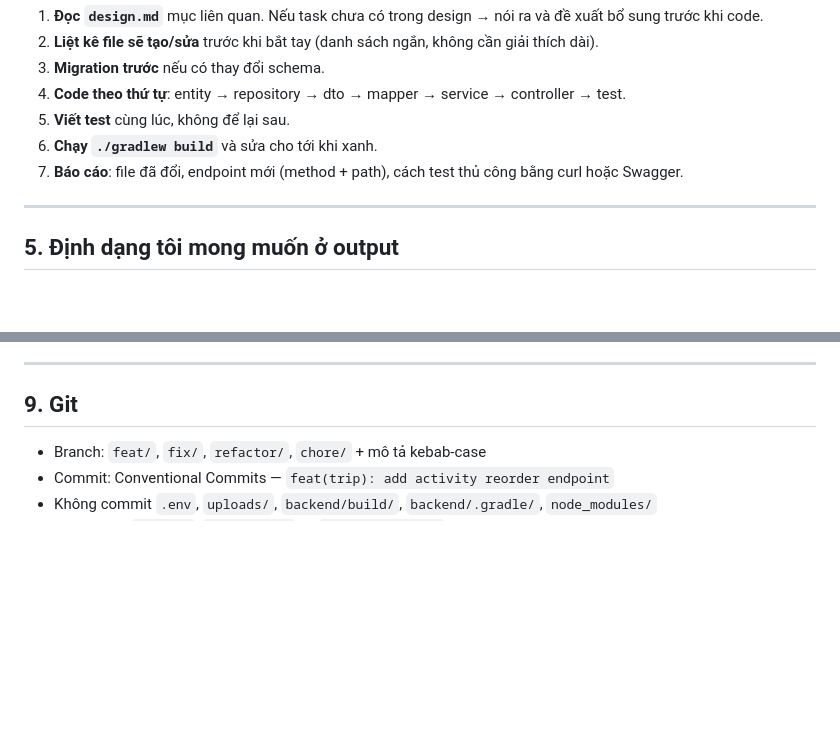
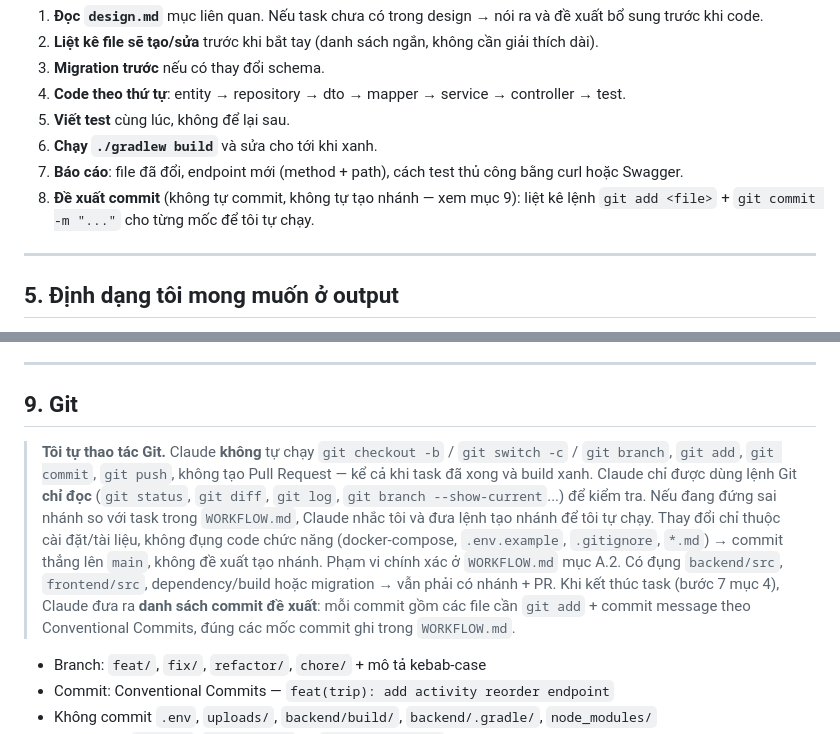
Before and after one commit to HaiTriu301/smart-trip-planner, a Markdown page: CLAUDE.md, 2 parts joined by grey strips. Rendered like a GitHub page; blank space fills up the shorter version.

```diff
--- a/CLAUDE.md
+++ b/CLAUDE.md
@@ -112,6 +112,7 @@ Làm theo đúng thứ tự:
 5. **Viết test** cùng lúc, không để lại sau.
 6. **Chạy `./gradlew build`** và sửa cho tới khi xanh.
 7. **Báo cáo**: file đã đổi, endpoint mới (method + path), cách test thủ công bằng curl hoặc Swagger.
+8. **Đề xuất commit** (không tự commit, không tự tạo nhánh — xem mục 9): liệt kê lệnh `git add <file>` + `git commit -m "..."` cho từng mốc để tôi tự chạy.
 
 ---
 
@@ -189,6 +190,12 @@ Khi review code, kiểm tra lại các điểm này:
 
 ## 9. Git
 
+> **Tôi tự thao tác Git.** Claude **không** tự chạy `git checkout -b` / `git switch -c` / `git branch`, `git add`, `git commit`, `git push`, không tạo Pull Request — kể cả khi task đã xong và build xanh.
+> Claude chỉ được dùng lệnh Git **chỉ đọc** (`git status`, `git diff`, `git log`, `git branch --show-current`...) để kiểm tra.
+> Nếu đang đứng sai nhánh so với task trong `WORKFLOW.md`, Claude nhắc tôi và đưa lệnh tạo nhánh để tôi tự chạy.
+> Thay đổi chỉ thuộc cài đặt/tài liệu, không đụng code chức năng (docker-compose, `.env.example`, `.gitignore`, `*.md`) → commit thẳng lên `main`, không đề xuất tạo nhánh. Phạm vi chính xác ở `WORKFLOW.md` mục A.2. Có đụng `backend/src`, `frontend/src`, dependency/build hoặc migration → vẫn phải có nhánh + PR.
+> Khi kết thúc task (bước 7 mục 4), Claude đưa ra **danh sách commit đề xuất**: mỗi commit gồm các file cần `git add` + commit message theo Conventional Commits, đúng các mốc commit ghi trong `WORKFLOW.md`.
+
 - Branch: `feat/`, `fix/`, `refactor/`, `chore/` + mô tả kebab-case
 - Commit: Conventional Commits — `feat(trip): add activity reorder endpoint`
 - Không commit `.env`, `uploads/`, `backend/build/`, `backend/.gradle/`, `node_modules/`
```
Also changed, not shown: WORKFLOW.md (+9 -0 lines).
